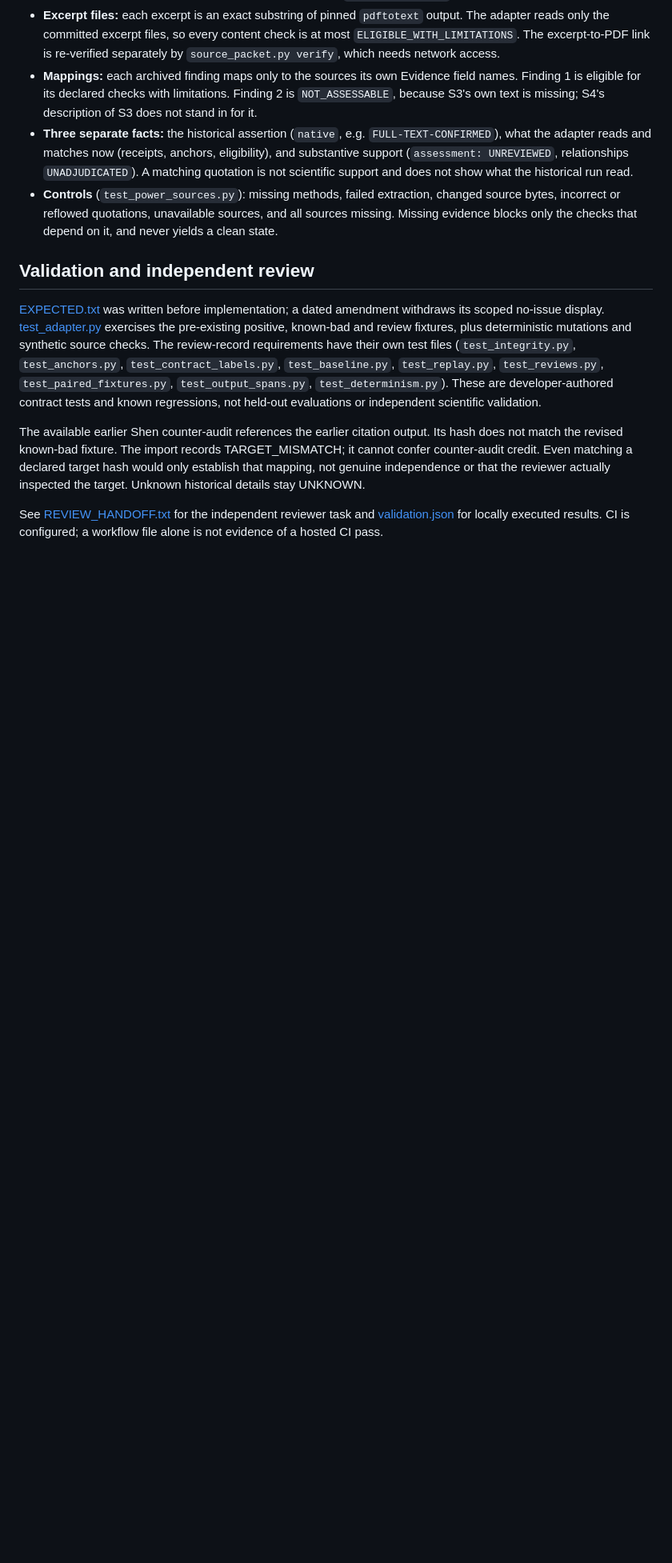
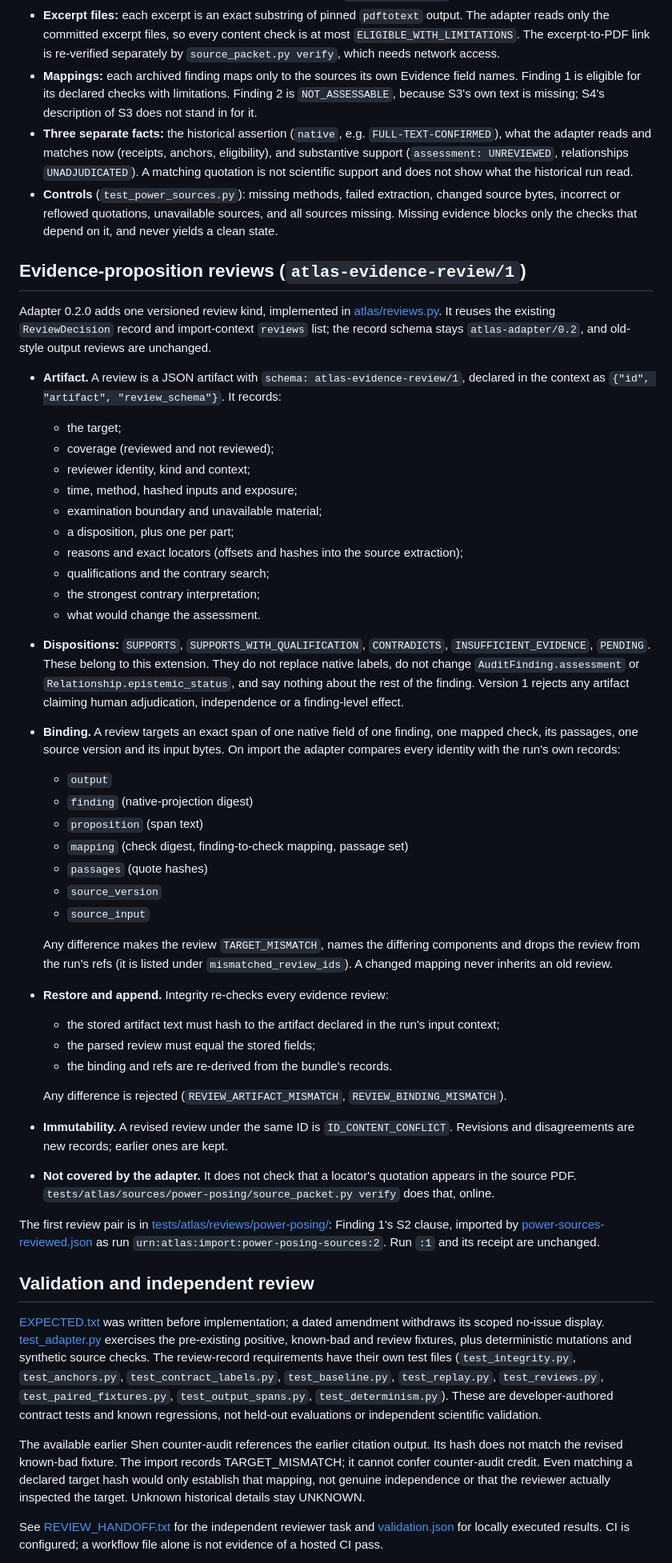
Before and after one commit to yungmulaBABY1/Provenance, a Markdown page: docs/atlas/README.md, the part around the change. Shown at 80% size. Drawn GitHub-style; blank space fills up the shorter version.

Commit message:
Docs: document atlas-evidence-review/1 and the first reviewed relationship
docs/atlas/README.md describes the review kind's artifact, disposition
vocabulary, binding components, restore checks and limits.
docs/atlas/CHANGELOG.md gains the adapter 0.2.0 entry.

Co-Authored-By: Claude Opus 5.5 <noreply@anthropic.com>
Claude-Session: https://claude.ai/code/session_017YUqUXXzUSQtCRyQUpxQkk

```diff
--- a/docs/atlas/README.md
+++ b/docs/atlas/README.md
@@ -332,6 +332,65 @@ Details, coverage and limits are in
   and all sources missing. Missing evidence blocks only the checks that depend
   on it, and never yields a clean state.
 
+## Evidence-proposition reviews (`atlas-evidence-review/1`)
+
+Adapter 0.2.0 adds one versioned review kind, implemented in
+[atlas/reviews.py](../../atlas/reviews.py). It reuses the existing
+`ReviewDecision` record and import-context `reviews` list; the record schema
+stays `atlas-adapter/0.2`, and old-style output reviews are unchanged.
+
+- **Artifact.** A review is a JSON artifact with `schema: atlas-evidence-review/1`,
+  declared in the context as `{"id", "artifact", "review_schema"}`. It records:
+  - the target;
+  - coverage (reviewed and not reviewed);
+  - reviewer identity, kind and context;
+  - time, method, hashed inputs and exposure;
+  - examination boundary and unavailable material;
+  - a disposition, plus one per part;
+  - reasons and exact locators (offsets and hashes into the source extraction);
+  - qualifications and the contrary search;
+  - the strongest contrary interpretation;
+  - what would change the assessment.
+- **Dispositions:** `SUPPORTS`, `SUPPORTS_WITH_QUALIFICATION`, `CONTRADICTS`,
+  `INSUFFICIENT_EVIDENCE`, `PENDING`. These belong to this extension. They do not
+  replace native labels, do not change `AuditFinding.assessment` or
+  `Relationship.epistemic_status`, and say nothing about the rest of the finding.
+  Version 1 rejects any artifact claiming human adjudication, independence or a
+  finding-level effect.
+- **Binding.** A review targets an exact span of one native field of one finding,
+  one mapped check, its passages, one source version and its input bytes. On
+  import the adapter compares every identity with the run's own records:
+  - `output`
+  - `finding` (native-projection digest)
+  - `proposition` (span text)
+  - `mapping` (check digest, finding-to-check mapping, passage set)
+  - `passages` (quote hashes)
+  - `source_version`
+  - `source_input`
+
+  Any difference makes the review `TARGET_MISMATCH`, names the differing
+  components and drops the review from the run's refs (it is listed under
+  `mismatched_review_ids`). A changed mapping never inherits an old review.
+- **Restore and append.** Integrity re-checks every evidence review:
+  - the stored artifact text must hash to the artifact declared in the run's
+    input context;
+  - the parsed review must equal the stored fields;
+  - the binding and refs are re-derived from the bundle's records.
+
+  Any difference is rejected (`REVIEW_ARTIFACT_MISMATCH`,
+  `REVIEW_BINDING_MISMATCH`).
+- **Immutability.** A revised review under the same ID is `ID_CONTENT_CONFLICT`.
+  Revisions and disagreements are new records; earlier ones are kept.
+- **Not covered by the adapter.** It does not check that a locator's quotation
+  appears in the source PDF. `tests/atlas/sources/power-posing/source_packet.py
+  verify` does that, online.
+
+The first review pair is in
+[tests/atlas/reviews/power-posing/](../../tests/atlas/reviews/power-posing/README.md):
+Finding 1's S2 clause, imported by
+[power-sources-reviewed.json](../../tests/atlas/power-sources-reviewed.json) as run
+`urn:atlas:import:power-posing-sources:2`. Run `:1` and its receipt are unchanged.
+
 ## Validation and independent review
 
 [EXPECTED.txt](../../tests/atlas/EXPECTED.txt) was written before implementation;
```
Also changed, not shown: docs/atlas/CHANGELOG.md (+22 -0 lines).
